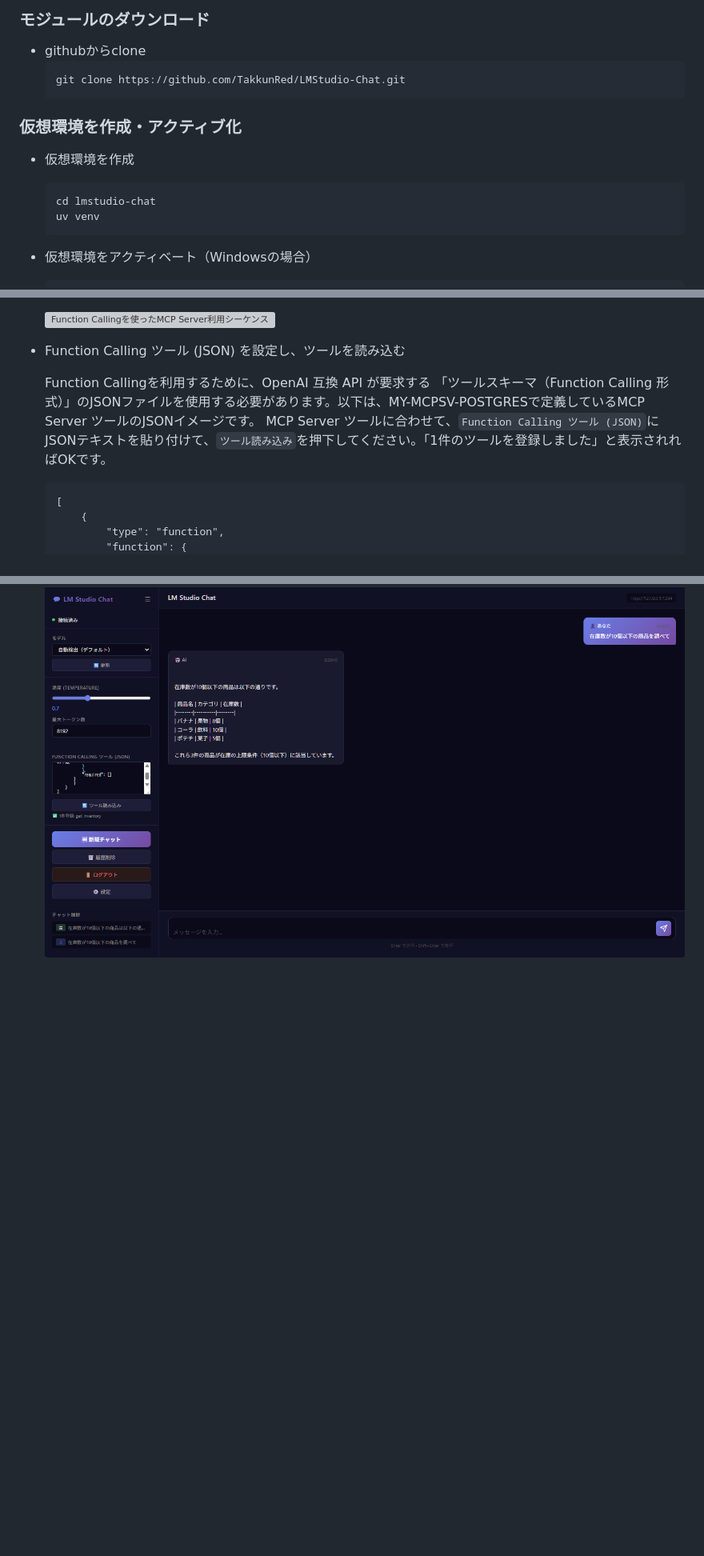
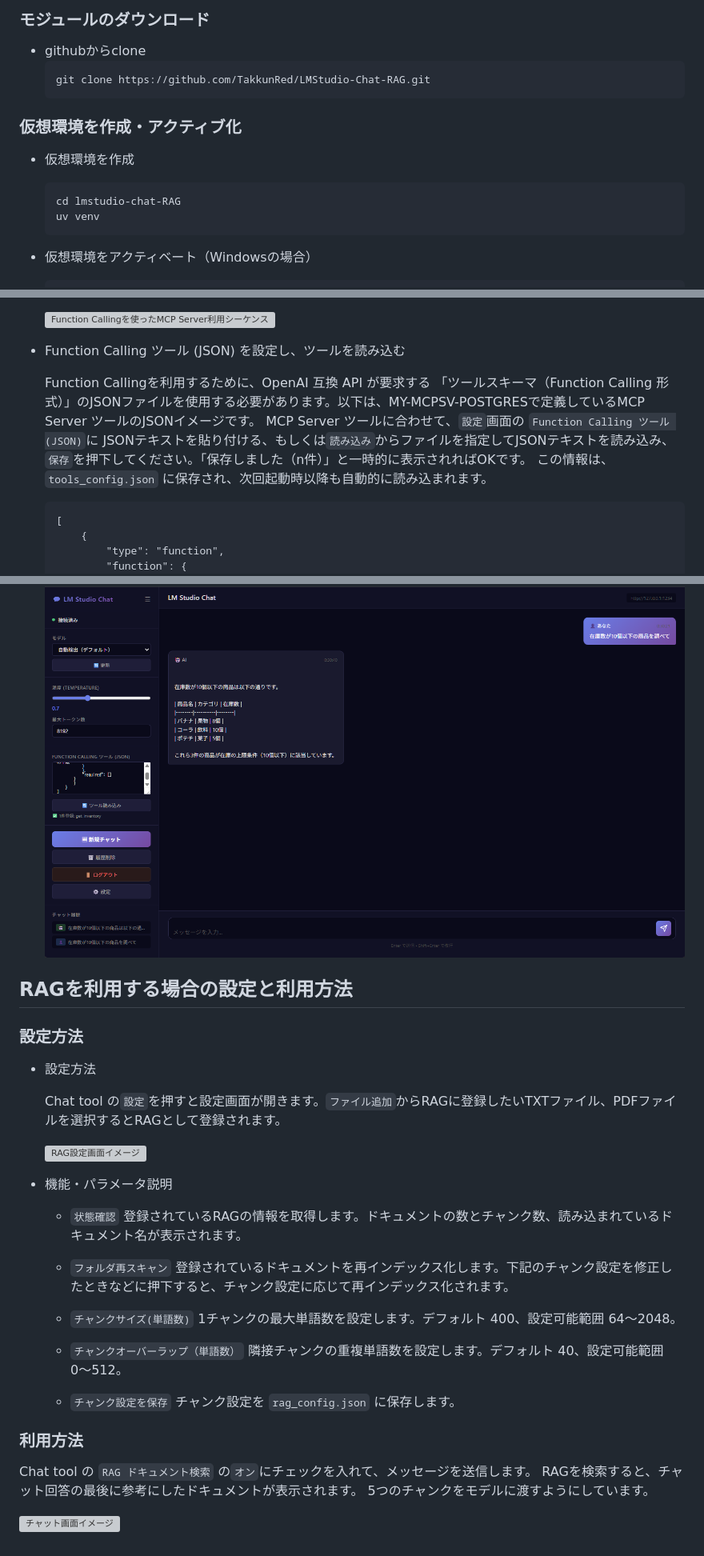
Before and after one commit to TakkunRed/LMStudio-Chat-RAG, a Markdown page: README.md, 3 parts joined by grey strips. Shown at 80% size. Drawn GitHub-style; blank space fills up the shorter version; grey boxes are pictures that could not be loaded.

````diff
--- a/README.md
+++ b/README.md
@@ -13,14 +15,14 @@ Function Calling（カスタムツール）を用いて、**MCPツールを連
 
 * githubからclone
     ```
-    git clone https://github.com/TakkunRed/LMStudio-Chat.git
+    git clone https://github.com/TakkunRed/LMStudio-Chat-RAG.git
    ```
 
 ### 仮想環境を作成・アクティブ化
 
 * 仮想環境を作成
     ```
-    cd lmstudio-chat
+    cd lmstudio-chat-RAG
     uv venv
     ```
 
@@ -109,7 +111,8 @@ Function Calling（カスタムツール）を用いて、**MCPツールを連
 * Function Calling ツール (JSON) を設定し、ツールを読み込む
 
     Function Callingを利用するために、OpenAI 互換 API が要求する 「ツールスキーマ（Function Calling 形式）」のJSONファイルを使用する必要があります。以下は、MY-MCPSV-POSTGRESで定義しているMCP Server ツールのJSONイメージです。
-    MCP Server ツールに合わせて、`Function Calling ツール (JSON)`に JSONテキストを貼り付けて、`ツール読み込み`を押下してください。「1件のツールを登録しました」と表示されればOKです。
+    MCP Server ツールに合わせて、`設定`画面の `Function Calling ツール (JSON)`に JSONテキストを貼り付ける、もしくは`読み込み`からファイルを指定してJSONテキストを読み込み、`保存`を押下してください。「保存しました（n件）」と一時的に表示されればOKです。
+    この情報は、`tools_config.json` に保存され、次回起動時以降も自動的に読み込まれます。
     ```
     [
         {
@@ -151,3 +154,38 @@ Function Calling（カスタムツール）を用いて、**MCPツールを連
     ```
 
     ![チャット画面イメージ](images/chat02.png)
+
+## RAGを利用する場合の設定と利用方法
+
+### 設定方法
+
+* 設定方法
+
+    Chat tool の`設定`を押すと設定画面が開きます。`ファイル追加`からRAGに登録したいTXTファイル、PDFファイルを選択するとRAGとして登録されます。
+
+    ![RAG設定画面イメージ](images/rag_setting.png)
+
+* 機能・パラメータ説明
+
+    * `状態確認`
+        登録されているRAGの情報を取得します。ドキュメントの数とチャンク数、読み込まれているドキュメント名が表示されます。
+
+    * `フォルダ再スキャン`
+        登録されているドキュメントを再インデックス化します。下記のチャンク設定を修正したときなどに押下すると、チャンク設定に応じて再インデックス化されます。
+
+    * `チャンクサイズ(単語数)`
+        1チャンクの最大単語数を設定します。デフォルト 400、設定可能範囲 64〜2048。
+
+    * `チャンクオーバーラップ（単語数）`
+        隣接チャンクの重複単語数を設定します。デフォルト 40、設定可能範囲 0〜512。
+
+    * `チャンク設定を保存`
+        チャンク設定を `rag_config.json` に保存します。
+
+### 利用方法
+
+Chat tool の `RAG ドキュメント検索` の`オン`にチェックを入れて、メッセージを送信します。
+RAGを検索すると、チャット回答の最後に参考にしたドキュメントが表示されます。
+5つのチャンクをモデルに渡すようにしています。
+
+![チャット画面イメージ](images/chat03.png)
````
Also changed, not shown: other parts of README.md (+2 -0 lines).
